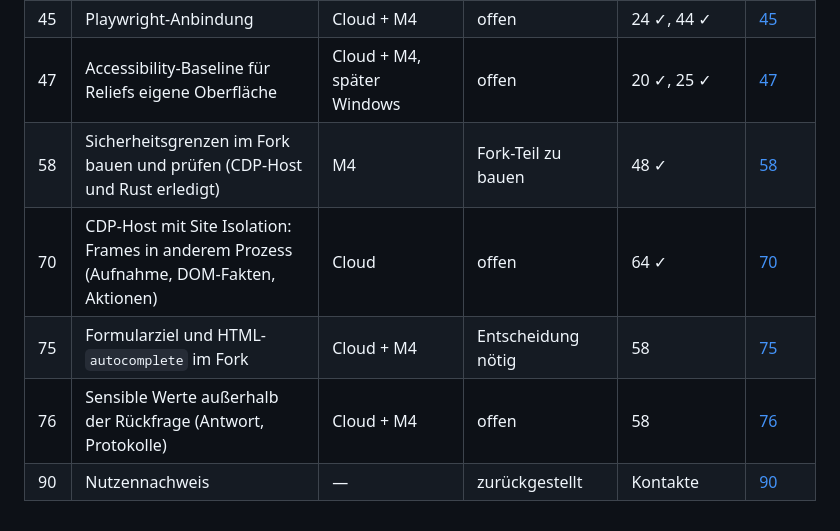
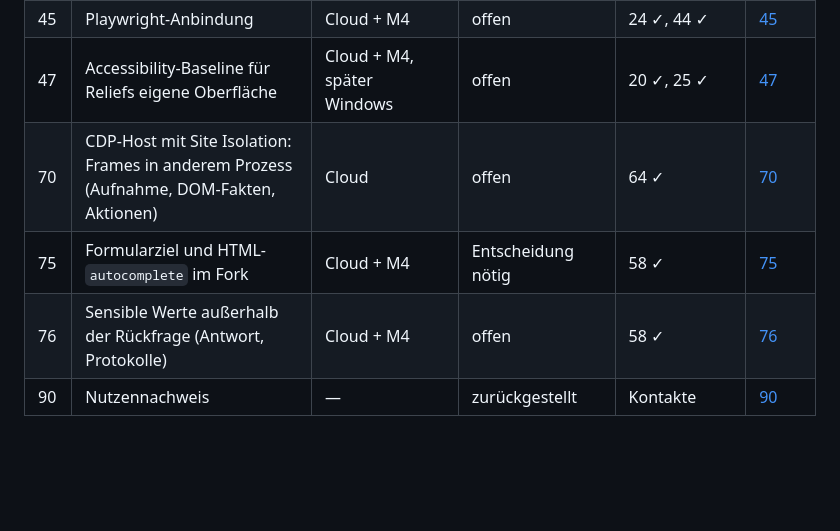
Before and after one commit to casoon/relief, a Markdown page: plan/status.md, the part around the change. GitHub-like rendering; blank space fills up the shorter version.

```diff
--- a/plan/status.md
+++ b/plan/status.md
@@ -126,8 +126,7 @@ sensible Werte (Paket 58; Fork-Teil geschrieben, nicht gebaut).
 | 43 | Echte Screenreader-Ausgabe im Test (zuerst VoiceOver) | M4 | offen | 42 ✓ | [43](43-voiceover-im-test.md) |
 | 45 | Playwright-Anbindung | Cloud + M4 | offen | 24 ✓, 44 ✓ | [45](45-playwright-anbindung.md) |
 | 47 | Accessibility-Baseline für Reliefs eigene Oberfläche | Cloud + M4, später Windows | offen | 20 ✓, 25 ✓ | [47](47-relief-ui-accessibility.md) |
-| 58 | Sicherheitsgrenzen im Fork bauen und prüfen (CDP-Host und Rust erledigt) | M4 | Fork-Teil zu bauen | 48 ✓ | [58](58-sicherheitsgrenzen-im-host.md) |
 | 70 | CDP-Host mit Site Isolation: Frames in anderem Prozess (Aufnahme, DOM-Fakten, Aktionen) | Cloud | offen | 64 ✓ | [70](70-cdp-host-site-isolation.md) |
-| 75 | Formularziel und HTML-`autocomplete` im Fork | Cloud + M4 | Entscheidung nötig | 58 | [75](75-formularziel-im-fork.md) |
-| 76 | Sensible Werte außerhalb der Rückfrage (Antwort, Protokolle) | Cloud + M4 | offen | 58 | [76](76-werte-ausserhalb-der-rueckfrage.md) |
+| 75 | Formularziel und HTML-`autocomplete` im Fork | Cloud + M4 | Entscheidung nötig | 58 ✓ | [75](75-formularziel-im-fork.md) |
+| 76 | Sensible Werte außerhalb der Rückfrage (Antwort, Protokolle) | Cloud + M4 | offen | 58 ✓ | [76](76-werte-ausserhalb-der-rueckfrage.md) |
 | 90 | Nutzennachweis | — | zurückgestellt | Kontakte | [90](90-nutzennachweis.md) |
```
Also changed, not shown: plan/58-sicherheitsgrenzen-im-host.md (deleted, +0 -55 lines), plan/spezifikation/07-privacy-und-sicherheit.md (+4 -1 lines).
